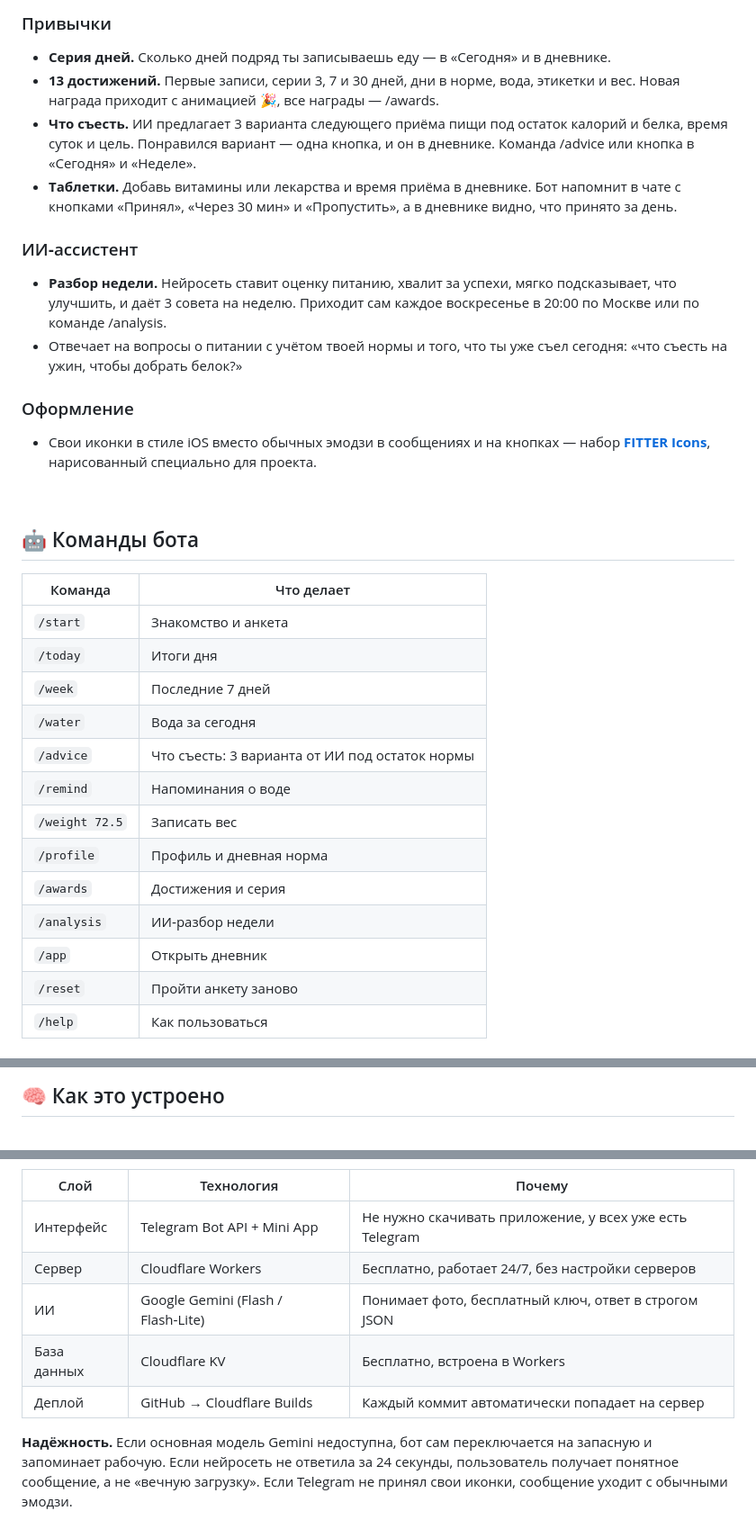
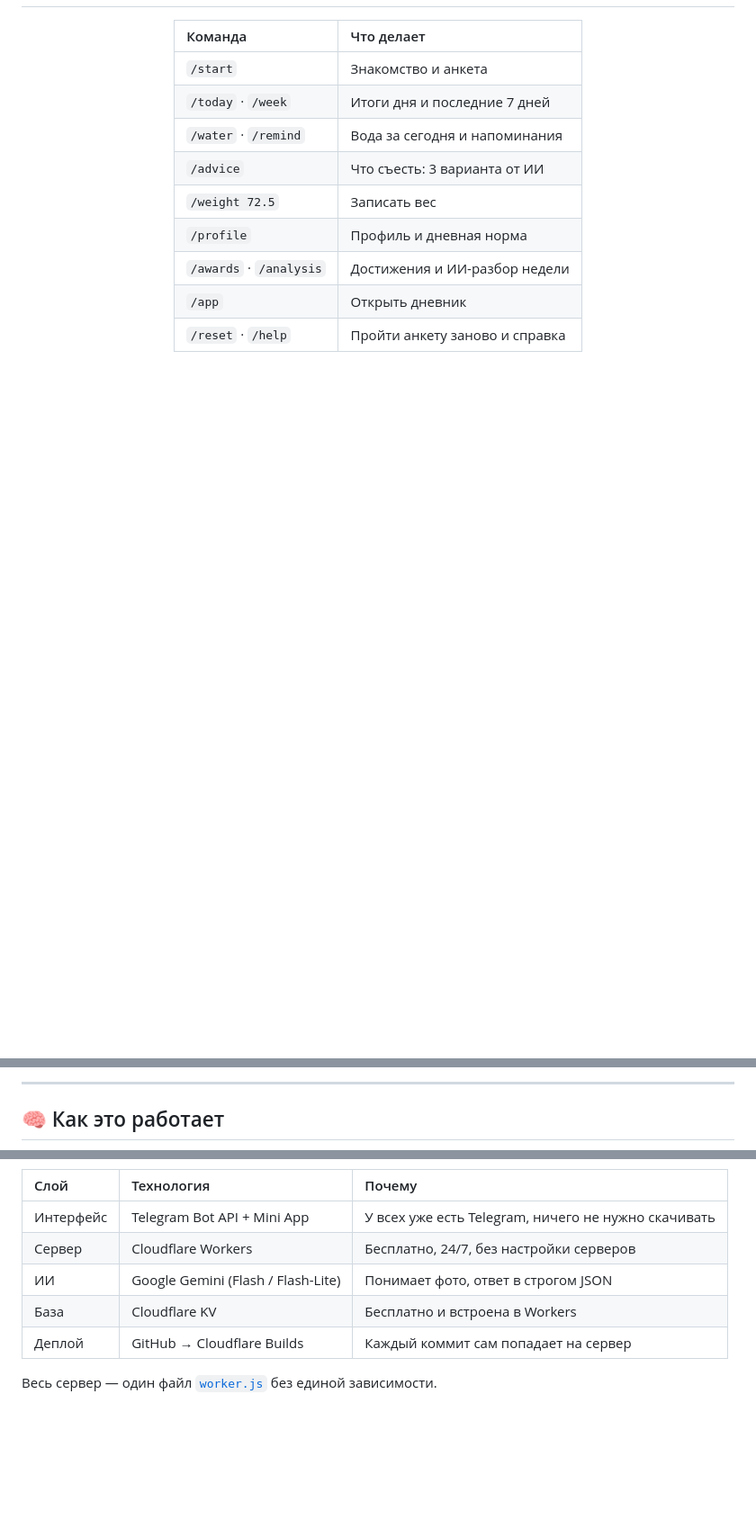
Before and after one commit to sailxx/FITTER-AI, a Markdown page: README.md, 3 parts joined by grey strips. Shown at 90% size. GitHub-like rendering; blank space fills up the shorter version.

Commit message:
README: новое оформление в стиле карточек и бейджей

````diff
--- a/README.md
+++ b/README.md
@@ -72,34 +168,15 @@
 
-### Привычки
-- **Серия дней.** Сколько дней подряд ты записываешь еду — в «Сегодня» и в дневнике.
-- **13 достижений.** Первые записи, серии 3, 7 и 30 дней, дни в норме, вода, этикетки и вес. Новая награда приходит с анимацией 🎉, все награды — /awards.
-- **Что съесть.** ИИ предлагает 3 варианта следующего приёма пищи под остаток калорий и белка, время суток и цель. Понравился вариант — одна кнопка, и он в дневнике. Команда /advice или кнопка в «Сегодня» и «Неделе».
-- **Таблетки.** Добавь витамины или лекарства и время приёма в дневнике. Бот напомнит в чате с кнопками «Принял», «Через 30 мин» и «Пропустить», а в дневнике видно, что принято за день.
-
-### ИИ‑ассистент
-- **Разбор недели.** Нейросеть ставит оценку питанию, хвалит за успехи, мягко подсказывает, что улучшить, и даёт 3 совета на неделю. Приходит сам каждое воскресенье в 20:00 по Москве или по команде /analysis.
-- Отвечает на вопросы о питании с учётом твоей нормы и того, что ты уже съел сегодня: «что съесть на ужин, чтобы добрать белок?»
-
-### Оформление
-- Свои иконки в стиле iOS вместо обычных эмодзи в сообщениях и на кнопках — набор [**FITTER Icons**](icons/), нарисованный специально для проекта.
-
-<br>
-
-## 🤖 Команды бота
+<div align="center">
 
 | Команда | Что делает |
-|---|---|
+|:---|:---|
 | `/start` | Знакомство и анкета |
-| `/today` | Итоги дня |
-| `/week` | Последние 7 дней |
-| `/water` | Вода за сегодня |
-| `/advice` | Что съесть: 3 варианта от ИИ под остаток нормы |
-| `/remind` | Напоминания о воде |
+| `/today` · `/week` | Итоги дня и последние 7 дней |
+| `/water` · `/remind` | Вода за сегодня и напоминания |
+| `/advice` | Что съесть: 3 варианта от ИИ |
 | `/weight 72.5` | Записать вес |
 | `/profile` | Профиль и дневная норма |
-| `/awards` | Достижения и серия |
-| `/analysis` | ИИ‑разбор недели |
+| `/awards` · `/analysis` | Достижения и ИИ-разбор недели |
 | `/app` | Открыть дневник |
-| `/reset` | Пройти анкету заново |
-| `/help` | Как пользоваться |
+| `/reset` · `/help` | Пройти анкету заново и справка |
 
@@ -107,5 +184,9 @@
 
-## 🧠 Как это устроено
+---
+
+## 🧠 Как это работает
+
+<div align="center">
 
 ```mermaid
 sequenceDiagram
@@ -139,11 +210,11 @@ flowchart LR
 
 | Слой | Технология | Почему |
-|---|---|---|
-| Интерфейс | Telegram Bot API + Mini App | Не нужно скачивать приложение, у всех уже есть Telegram |
-| Сервер | Cloudflare Workers | Бесплатно, работает 24/7, без настройки серверов |
-| ИИ | Google Gemini (Flash / Flash‑Lite) | Понимает фото, бесплатный ключ, ответ в строгом JSON |
-| База данных | Cloudflare KV | Бесплатно, встроена в Workers |
-| Деплой | GitHub → Cloudflare Builds | Каждый коммит автоматически попадает на сервер |
+|:---|:---|:---|
+| Интерфейс | Telegram Bot API + Mini App | У всех уже есть Telegram, ничего не нужно скачивать |
+| Сервер | Cloudflare Workers | Бесплатно, 24/7, без настройки серверов |
+| ИИ | Google Gemini (Flash / Flash-Lite) | Понимает фото, ответ в строгом JSON |
+| База | Cloudflare KV | Бесплатно и встроена в Workers |
+| Деплой | GitHub → Cloudflare Builds | Каждый коммит сам попадает на сервер |
 
-**Надёжность.** Если основная модель Gemini недоступна, бот сам переключается на запасную и запоминает рабочую. Если нейросеть не ответила за 24 секунды, пользователь получает понятное сообщение, а не «вечную загрузку». Если Telegram не принял свои иконки, сообщение уходит с обычными эмодзи.
+Весь сервер — один файл [`worker.js`](worker.js) без единой зависимости.
 
````
Also changed, not shown: other parts of README.md (+222 -142 lines).
